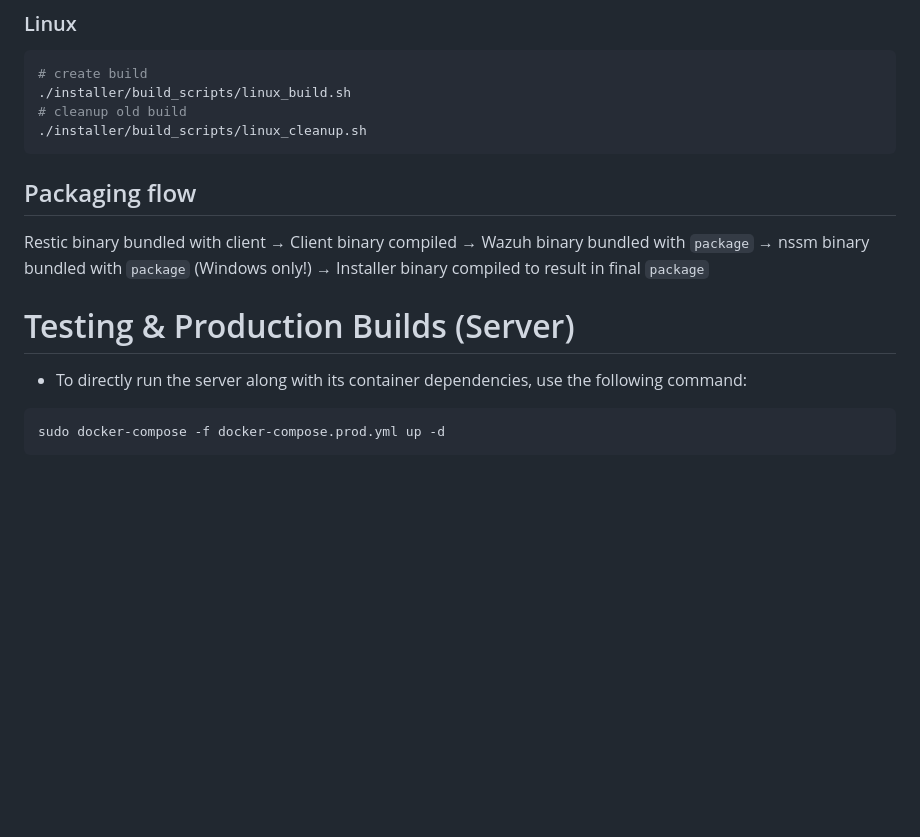
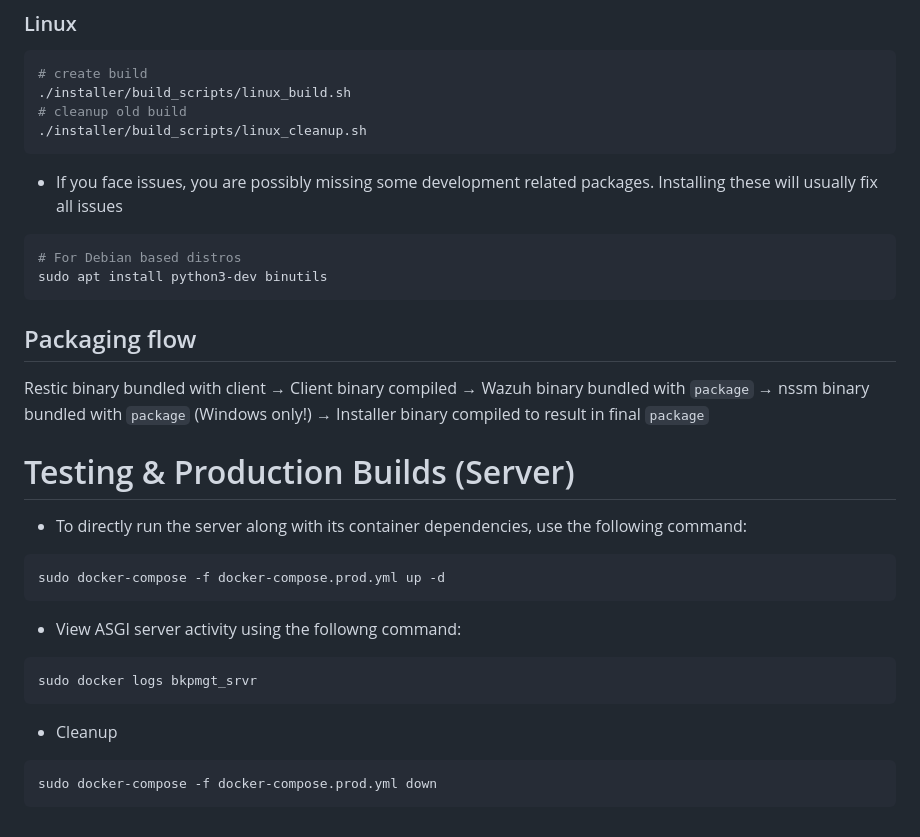
Before and after one commit to teleporterx/bkpmgt, a Markdown page: README.md, the part around one of its changes. Rendered like a GitHub page; blank space fills up the shorter version.

Commit message:
Update README.md
Usage & potential fixes for issues

````diff
--- a/README.md
+++ b/README.md
@@ -100,7 +100,11 @@ The following packages need to be present in the specified directories for compi
 # cleanup old build
 ./installer/build_scripts/linux_cleanup.sh
 ```
-
+- If you face issues, you are possibly missing some development related packages. Installing these will usually fix all issues
+```bash
+# For Debian based distros
+sudo apt install python3-dev binutils
+```
 ## Packaging flow
 Restic binary bundled with client → Client binary compiled → Wazuh binary bundled with `package` → nssm binary bundled with `package` (Windows only!) → Installer binary compiled to result in final `package`
 
@@ -109,3 +113,11 @@ Restic binary bundled with client → Client binary compiled → Wazuh binary bu
 ```bash
 sudo docker-compose -f docker-compose.prod.yml up -d
 ```
+- View ASGI server activity using the followng command:
+```bash
+sudo docker logs bkpmgt_srvr
+```
+- Cleanup
+```bash
+sudo docker-compose -f docker-compose.prod.yml down
+```
````
Also changed, not shown: other parts of README.md (+1 -1 lines).
